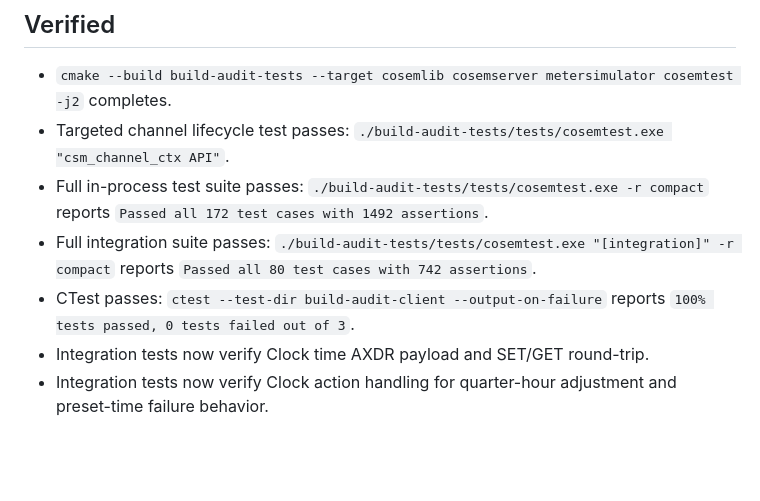
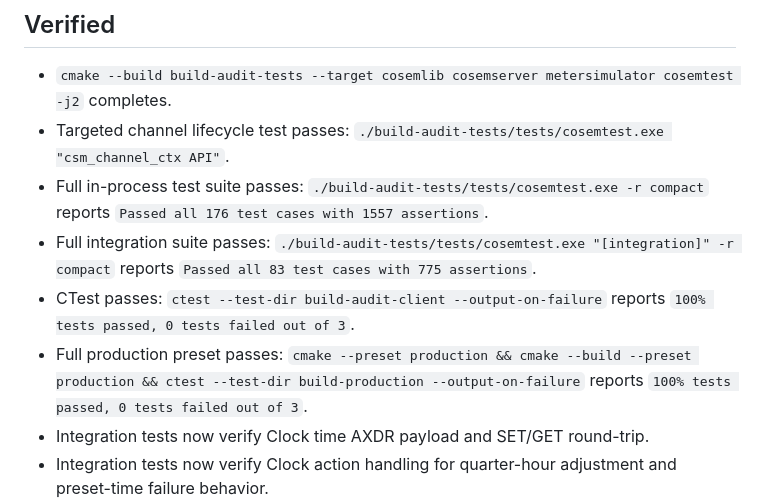
Before and after one commit to gvtret/opendlms, a Markdown page: docs/production_readiness_audit.md, the part around the change. Drawn GitHub-style; blank space fills up the shorter version.

Commit message:
docs: refresh production gate audit counts
Record the current cosemtest, integration, and production preset results after the latest audit changes.

```diff
--- a/docs/production_readiness_audit.md
+++ b/docs/production_readiness_audit.md
@@ -286,12 +286,15 @@ not currently form one consistently verified product:
   `./build-audit-tests/tests/cosemtest.exe "csm_channel_ctx API"`.
 - Full in-process test suite passes:
   `./build-audit-tests/tests/cosemtest.exe -r compact`
-  reports `Passed all 172 test cases with 1492 assertions`.
+  reports `Passed all 176 test cases with 1557 assertions`.
 - Full integration suite passes:
   `./build-audit-tests/tests/cosemtest.exe "[integration]" -r compact`
-  reports `Passed all 80 test cases with 742 assertions`.
+  reports `Passed all 83 test cases with 775 assertions`.
 - CTest passes:
   `ctest --test-dir build-audit-client --output-on-failure`
+  reports `100% tests passed, 0 tests failed out of 3`.
+- Full production preset passes:
+  `cmake --preset production && cmake --build --preset production && ctest --test-dir build-production --output-on-failure`
   reports `100% tests passed, 0 tests failed out of 3`.
 - Integration tests now verify Clock time AXDR payload and SET/GET round-trip.
 - Integration tests now verify Clock action handling for quarter-hour adjustment
```
